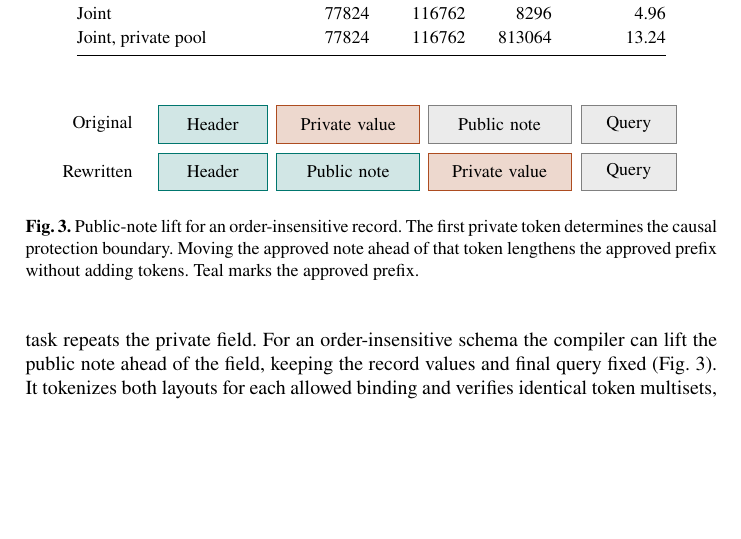
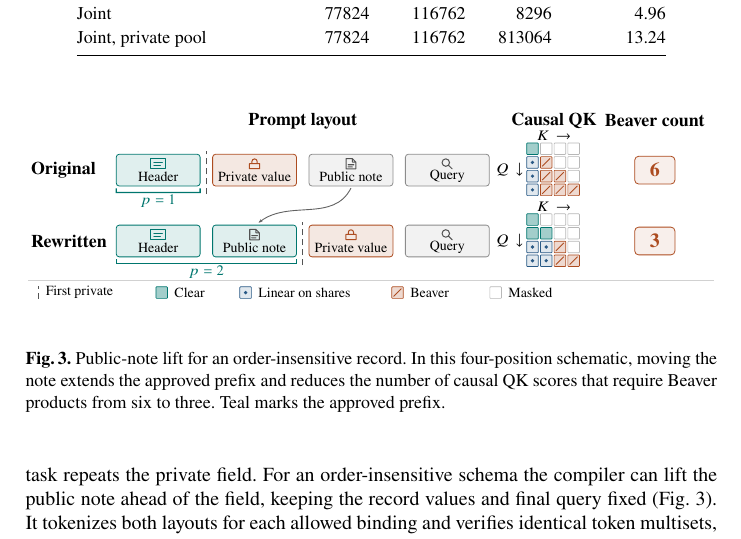
Before and after one commit to YuSun798/blocksys, a LaTeX paper (main.tex, which reads figures/record-lift.tex): part of page 8 of 13, cut so that both start at the same text, the shorter picture padded with empty space. Compiled offline with pdfLaTeX.

Commit message:
Illustrate how public-note lifting changes causal QK work

```diff
--- a/figures/record-lift.tex
+++ b/figures/record-lift.tex
@@ -1,18 +1,109 @@
 \begin{tikzpicture}[
-  x=1cm,y=1cm,font=\small,
-  cell/.style={minimum height=.66cm,align=center,inner sep=2pt},
-  public/.style={draw=routePublic,fill=routePublic!18},
-  private/.style={draw=routeSecure,fill=routeSecure!22},
-  tail/.style={draw=black!50,fill=black!8}
+  x=1cm,y=1cm,font=\scriptsize,
+  token/.style={draw=black!45,fill=black!5,rounded corners=1.5pt,
+    minimum width=1.48cm,minimum height=.56cm,inner sep=0pt},
+  prefix token/.style={draw=routePublic,fill=routePublic!12},
+  private token/.style={draw=routeSecure,fill=routeSecure!13},
+  glyph/.style={line width=.51pt,line cap=round,line join=round},
+  boundary/.style={black!67,densely dashed,line width=.45pt},
+  score/.style={rounded corners=.35pt,line width=.35pt},
+  clear score/.style={draw=routePublic,fill=routePublic!36},
+  shared score/.style={draw=routeLocal,fill=routeLocal!14},
+  beaver score/.style={draw=routeSecure,fill=routeSecure!21},
+  masked score/.style={draw=black!28,fill=white}
 ]
-\node[anchor=east] at (-.30,.42) {Original};
-\node[anchor=east] at (-.30,-.42) {Rewritten};
-\foreach \y in {.42,-.42} {
-  \node[cell,public,text width=1.78cm] at (1,\y) {Header};
-  \node[cell,tail,text width=1.55cm] at (8.34,\y) {Query};
+\path[use as bounding box] (0,.29) rectangle (12.1,-3.09);
+\node[font=\footnotesize\bfseries] at (4.84,.08) {Prompt layout};
+\node[font=\footnotesize\bfseries] at (9.27,.08) {Causal QK};
+\node[font=\footnotesize\bfseries] at (11.05,.08) {Beaver count};
+
+\foreach \layout/\prefix/\y in {Original/1/-.79,Rewritten/2/-2.04} {
+  \node[font=\footnotesize\bfseries,anchor=west,inner sep=0pt] at (.04,\y) {\layout};
+  \node[token,prefix token] at (2.29,\y) {};
+  \node[token] at (7.39,\y) {};
+  \pgfmathsetmacro{\privateX}{2.29+1.70*\prefix}
+  \pgfmathsetmacro{\noteX}{9.68-\privateX}
+  \pgfmathsetmacro{\gateX}{\privateX-.85}
+  \node[token,private token] at (\privateX,\y) {};
+  \ifnum\prefix=2
+    \node[token,prefix token] at (\noteX,\y) {};
+  \else
+    \node[token] at (\noteX,\y) {};
+  \fi
+  \begin{scope}[shift={(2.29,\y)}]
+    \draw[glyph,routePublic] (-.13,.027) rectangle (.13,.20)
+      (-.075,.14) -- (.075,.14) (-.075,.087) -- (.038,.087);
+    \node[inner sep=0pt] at (0,-.117) {Header};
+  \end{scope}
+  \begin{scope}[shift={(\privateX,\y)}]
+    \draw[glyph,routeSecure] (-.09,.116) rectangle (.09,.025)
+      (-.047,.116) -- (-.047,.151) arc[start angle=180,end angle=0,radius=.047]
+      -- (.047,.116);
+    \node[inner sep=0pt] at (0,-.117) {Private value};
+  \end{scope}
+  \begin{scope}[shift={(\noteX,\y)}]
+    \draw[glyph,black!68]
+      (-.085,.021) -- (.085,.021) -- (.085,.143)
+      -- (.024,.204) -- (-.085,.204) -- cycle
+      (.024,.204) -- (.024,.143) -- (.085,.143)
+      (-.051,.095) -- (.051,.095) (-.051,.057) -- (.025,.057);
+    \node[inner sep=0pt] at (0,-.117) {Public note};
+  \end{scope}
+  \begin{scope}[shift={(7.39,\y)}]
+    \draw[glyph,black!68] (-.027,.133) circle[radius=.066]
+      (.020,.086) -- (.085,.022);
+    \node[inner sep=0pt] at (0,-.117) {Query};
+  \end{scope}
+  \draw[boundary] (\gateX,{\y-.425}) -- (\gateX,{\y+.34});
+  \draw[routePublic,line width=.65pt] (1.55,{\y-.32}) -- ++(0,-.075)
+    -- ({\gateX-.11},{\y-.395}) -- ++(0,.075);
+  \node[text=routePublic,anchor=north,inner sep=.35pt]
+    at ({(1.55+\gateX-.11)/2},{\y-.41}) {$p=\prefix$};
+
+  \begin{scope}[shift={(8.79,{\y+.48})}]
+    \node[inner sep=0pt,anchor=south] at (.48,.035) {$K\,\rightarrow$};
+    \node[inner sep=0pt,anchor=east] at (-.055,-.48) {$Q\,\downarrow$};
+    \foreach \row in {1,...,4} {
+      \foreach \col in {1,...,4} {
+        \begin{scope}[shift={({.242*(\col-1)},{-.242*(\row-1)})}]
+          \ifnum\col>\row
+            \draw[score,masked score] (0,0) rectangle (.204,-.204);
+          \else\ifnum\row>\prefix
+            \ifnum\col>\prefix
+              \draw[score,beaver score] (0,0) rectangle (.204,-.204);
+              \draw[routeSecure,line width=.43pt] (.031,-.17) -- (.17,-.031);
+            \else
+              \draw[score,shared score] (0,0) rectangle (.204,-.204);
+              \fill[routeLocal] (.102,-.102) circle[radius=.032];
+            \fi
+          \else
+            \draw[score,clear score] (0,0) rectangle (.204,-.204);
+          \fi\fi
+        \end{scope}
+      }
+    }
+  \end{scope}
+  \pgfmathtruncatemacro{\beaverCount}{(4-\prefix)*(5-\prefix)/2}
+  \node[draw=routeSecure,fill=routeSecure!9,rounded corners=2pt,
+    minimum width=.71cm,minimum height=.49cm,text=routeSecure,
+    font=\normalsize\bfseries] at (11.05,\y) {\beaverCount};
 }
-\node[cell,private,text width=2.38cm] at (3.39,.42) {Private value};
-\node[cell,tail,text width=2.38cm] at (6.06,.42) {Public note};
-\node[cell,public,text width=2.38cm] at (3.39,-.42) {Public note};
-\node[cell,private,text width=2.38cm] at (6.06,-.42) {Private value};
+
+\draw[-{Stealth[length=2pt]},black!62,line width=.45pt]
+  (5.69,-1.108) to[out=-117,in=37] (4.06,-1.718);
+\begin{scope}[shift={(0,-2.95)}]
+  \draw[black!18,line width=.45pt] (0,.21) -- (12.1,.21);
+  \draw[boundary] (.17,-.11) -- (.17,.11);
+  \node[anchor=west,inner sep=0pt] at (.30,0) {First private};
+  \draw[score,clear score] (2.25,.102) rectangle ++(.204,-.204);
+  \node[anchor=west,inner sep=0pt] at (2.57,0) {Clear};
+  \draw[score,shared score] (3.73,.102) rectangle ++(.204,-.204);
+  \fill[routeLocal] (3.832,0) circle[radius=.032];
+  \node[anchor=west,inner sep=0pt] at (4.05,0) {Linear on shares};
+  \draw[score,beaver score] (6.41,.102) rectangle ++(.204,-.204);
+  \draw[routeSecure,line width=.43pt] (6.441,-.068) -- (6.58,.071);
+  \node[anchor=west,inner sep=0pt] at (6.73,0) {Beaver};
+  \draw[score,masked score] (8.14,.102) rectangle ++(.204,-.204);
+  \node[anchor=west,inner sep=0pt] at (8.46,0) {Masked};
+\end{scope}
 \end{tikzpicture}
--- a/main.tex
+++ b/main.tex
@@ -374,14 +374,11 @@ model predictions depend on the resulting serialization.
 \begin{figure}[!t]
 \centering
 \input{figures/record-lift}
-\Description{The original row reads header, private value, public note, query. The rewritten row moves the public note before the private value, extending the teal public prefix from one labeled block to two.}
-\caption{Public-note lift for an order-insensitive record. The first
-private token determines the causal protection boundary. Moving the
-approved note ahead of that token lengthens the approved prefix without
-adding tokens. Teal marks the approved prefix.
-% Field labels and separators
-% are omitted. Vector adaptation of the Gemini Nano Banana rendering.
-}
+\Description{The rewritten prompt moves the same public note before the private value. The approved prefix grows from one position to two. The causal QK grids show fewer orange private-private dot products, while blue scores with one public operand are linear on shares.}
+\caption{Public-note lift for an order-insensitive record. In this
+four-position schematic, moving the note extends the approved prefix
+and reduces the number of causal QK scores that require Beaver
+products from six to three. Teal marks the approved prefix.}
 \label{fig:record-lift}
 \end{figure}
 
```
Also changed, not shown: EVIDENCE_AND_REVIEW_AUDIT.md (+12 -11 lines), figures/record-lift-nano-banana.jpg.
